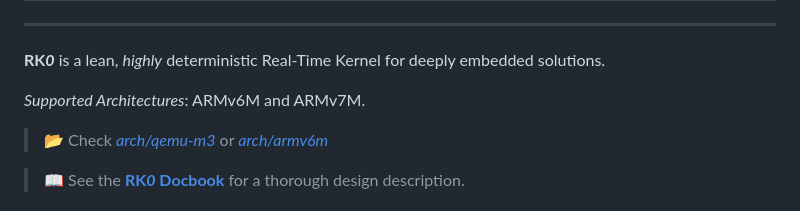
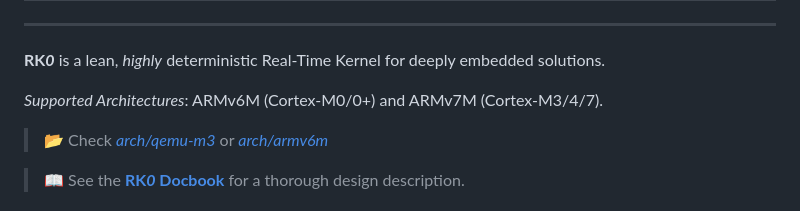
Before and after one commit to antoniogiacomelli/RK0, a Markdown page: README.md, the part around the change. GitHub-like rendering.

```diff
--- a/README.md
+++ b/README.md
@@ -4,7 +4,7 @@
 
 **RK*0*** is a lean, _highly_ deterministic Real-Time Kernel for deeply embedded solutions.
 
- _Supported Architectures_: ARMv6M and ARMv7M.
+ _Supported Architectures_: ARMv6M (Cortex-M0/0+) and ARMv7M (Cortex-M3/4/7).
 
 > 📂 Check [_arch/qemu-m3_](./arch/qemu-m3/) or [_arch/armv6m_](./arch/armv6m/)
 
```
